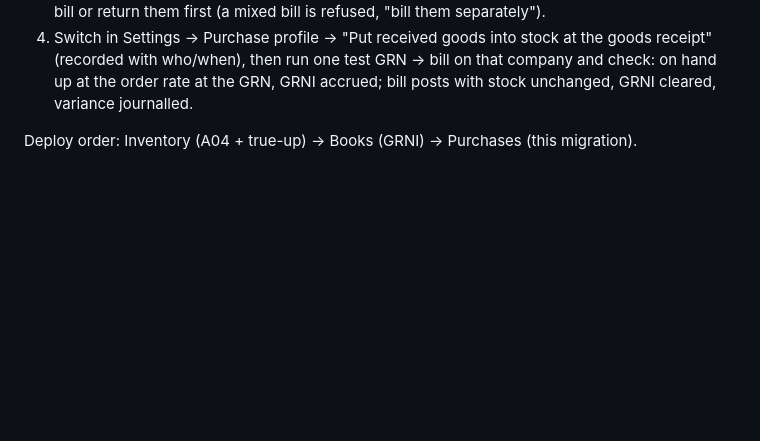
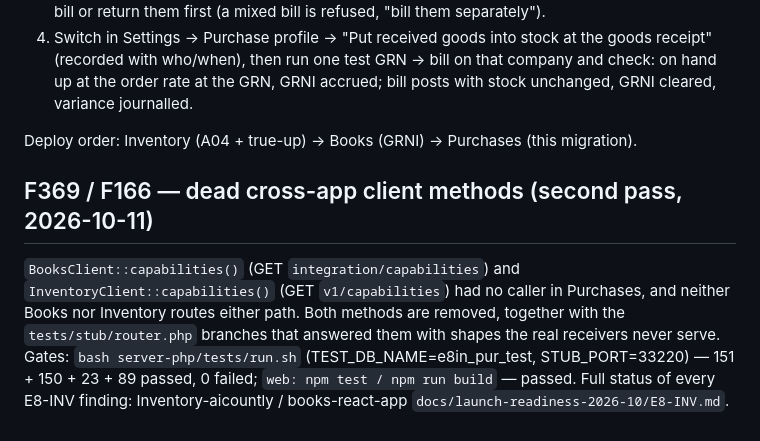
Before and after one commit to aicountly/purchases-aicountly, a Markdown page: docs/launch-readiness-2026-10/E8-INV.md, the part around the change. Drawn GitHub-style; blank space fills up the shorter version.

Commit message:
E8-INV package record: second pass — every finding's status, operator steps, handoffs, gates
Co-Authored-By: Claude Opus 5.5 <noreply@anthropic.com>
Claude-Session: https://claude.ai/code/session_01D5kXWh7y3JjBnN4Q1SgVmL

```diff
--- a/docs/launch-readiness-2026-10/E8-INV.md
+++ b/docs/launch-readiness-2026-10/E8-INV.md
@@ -44,3 +44,12 @@ Preventing a direct bill from receiving goods already covered by an open GRN is
    journalled.
 
 Deploy order: Inventory (A04 + true-up) → Books (GRNI) → Purchases (this migration).
+
+## F369 / F166 — dead cross-app client methods (second pass, 2026-10-11)
+
+`BooksClient::capabilities()` (GET `integration/capabilities`) and `InventoryClient::capabilities()`
+(GET `v1/capabilities`) had no caller in Purchases, and neither Books nor Inventory routes either path.
+Both methods are removed, together with the `tests/stub/router.php` branches that answered them with
+shapes the real receivers never serve. Gates: `bash server-php/tests/run.sh` (TEST_DB_NAME=e8in_pur_test,
+STUB_PORT=33220) — 151 + 150 + 23 + 89 passed, 0 failed; `web: npm test / npm run build` — passed.
+Full status of every E8-INV finding: Inventory-aicountly / books-react-app `docs/launch-readiness-2026-10/E8-INV.md`.
```
